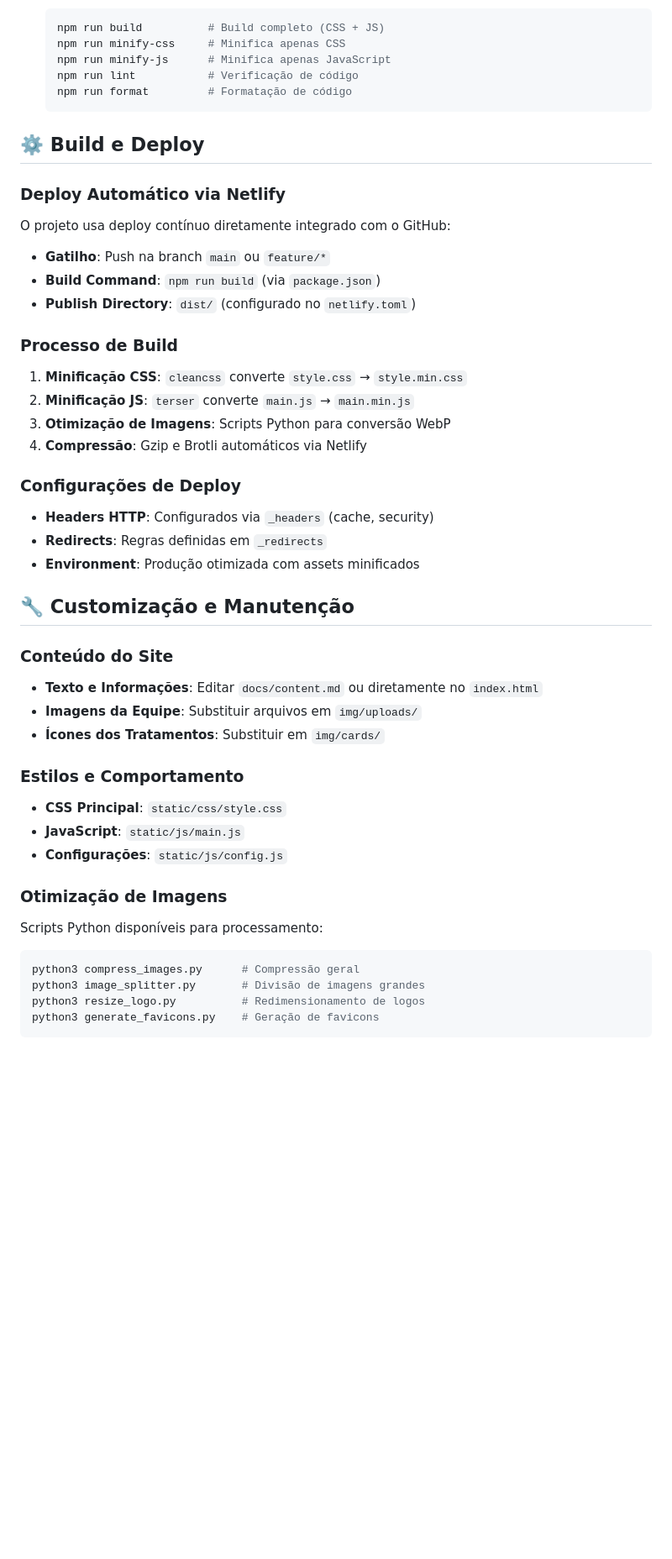
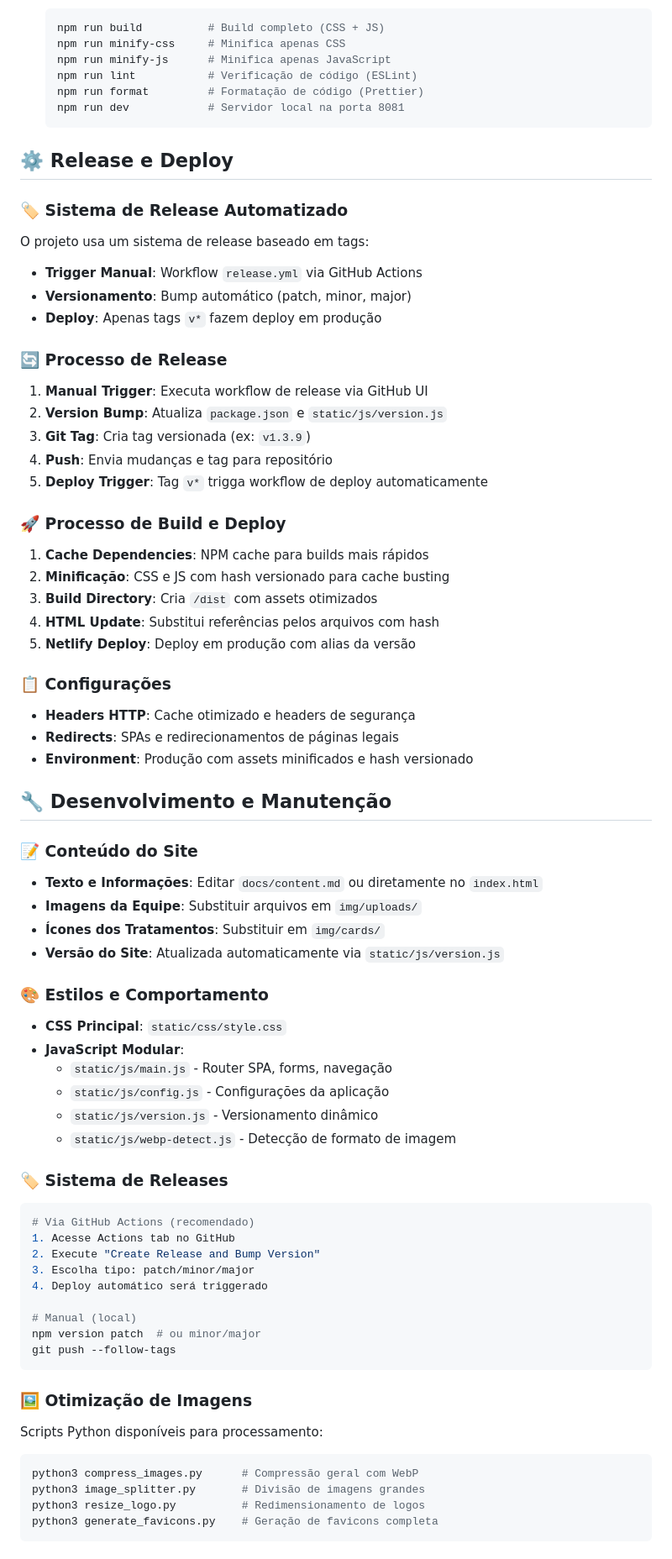
Before and after one commit to ebersonra/senso-app, a Markdown page: README.md, the part around one of its changes. Shown at 84% size. Drawn GitHub-style; blank space fills up the shorter version.

Commit message:
docs: update README

````diff
--- a/README.md
+++ b/README.md
@@ -108,48 +118,74 @@ senso-app/
    npm run build          # Build completo (CSS + JS)
    npm run minify-css     # Minifica apenas CSS
    npm run minify-js      # Minifica apenas JavaScript
-   npm run lint           # Verificação de código
-   npm run format         # Formatação de código
+   npm run lint           # Verificação de código (ESLint)
+   npm run format         # Formatação de código (Prettier)
+   npm run dev            # Servidor local na porta 8081
    ```
 
-## ⚙️ Build e Deploy
+## ⚙️ Release e Deploy
 
-### Deploy Automático via Netlify
-O projeto usa deploy contínuo diretamente integrado com o GitHub:
+### 🏷️ Sistema de Release Automatizado
+O projeto usa um sistema de release baseado em tags:
 
-- **Gatilho**: Push na branch `main` ou `feature/*`
-- **Build Command**: `npm run build` (via `package.json`)
-- **Publish Directory**: `dist/` (configurado no `netlify.toml`)
+- **Trigger Manual**: Workflow `release.yml` via GitHub Actions
+- **Versionamento**: Bump automático (patch, minor, major)
+- **Deploy**: Apenas tags `v*` fazem deploy em produção
 
-### Processo de Build
-1. **Minificação CSS**: `cleancss` converte `style.css` → `style.min.css`
-2. **Minificação JS**: `terser` converte `main.js` → `main.min.js`
-3. **Otimização de Imagens**: Scripts Python para conversão WebP
-4. **Compressão**: Gzip e Brotli automáticos via Netlify
+### 🔄 Processo de Release
+1. **Manual Trigger**: Executa workflow de release via GitHub UI
+2. **Version Bump**: Atualiza `package.json` e `static/js/version.js`
+3. **Git Tag**: Cria tag versionada (ex: `v1.3.9`)
+4. **Push**: Envia mudanças e tag para repositório
+5. **Deploy Trigger**: Tag `v*` trigga workflow de deploy automaticamente
 
-### Configurações de Deploy
-- **Headers HTTP**: Configurados via `_headers` (cache, security)
-- **Redirects**: Regras definidas em `_redirects`
-- **Environment**: Produção otimizada com assets minificados
+### 🚀 Processo de Build e Deploy
+1. **Cache Dependencies**: NPM cache para builds mais rápidos
+2. **Minificação**: CSS e JS com hash versionado para cache busting
+3. **Build Directory**: Cria `/dist` com assets otimizados
+4. **HTML Update**: Substitui referências pelos arquivos com hash
+5. **Netlify Deploy**: Deploy em produção com alias da versão
 
-## 🔧 Customização e Manutenção
+### 📋 Configurações
+- **Headers HTTP**: Cache otimizado e headers de segurança
+- **Redirects**: SPAs e redirecionamentos de páginas legais
+- **Environment**: Produção com assets minificados e hash versionado
 
-### Conteúdo do Site
+## 🔧 Desenvolvimento e Manutenção
+
+### 📝 Conteúdo do Site
 - **Texto e Informações**: Editar `docs/content.md` ou diretamente no `index.html`
 - **Imagens da Equipe**: Substituir arquivos em `img/uploads/`
 - **Ícones dos Tratamentos**: Substituir em `img/cards/`
+- **Versão do Site**: Atualizada automaticamente via `static/js/version.js`
 
-### Estilos e Comportamento
+### 🎨 Estilos e Comportamento
 - **CSS Principal**: `static/css/style.css`
-- **JavaScript**: `static/js/main.js`
-- **Configurações**: `static/js/config.js`
+- **JavaScript Modular**:
+  - `static/js/main.js` - Router SPA, forms, navegação
+  - `static/js/config.js` - Configurações da aplicação
+  - `static/js/version.js` - Versionamento dinâmico
+  - `static/js/webp-detect.js` - Detecção de formato de imagem
 
-### Otimização de Imagens
+### 🏷️ Sistema de Releases
+```bash
+# Via GitHub Actions (recomendado)
+1. Acesse Actions tab no GitHub
+2. Execute "Create Release and Bump Version"
+3. Escolha tipo: patch/minor/major
+4. Deploy automático será triggerado
+
+# Manual (local)
+npm version patch  # ou minor/major
+git push --follow-tags
+```
+
+### 🖼️ Otimização de Imagens
 Scripts Python disponíveis para processamento:
 ```bash
-python3 compress_images.py      # Compressão geral
+python3 compress_images.py      # Compressão geral com WebP
 python3 image_splitter.py       # Divisão de imagens grandes
 python3 resize_logo.py          # Redimensionamento de logos
-python3 generate_favicons.py    # Geração de favicons
+python3 generate_favicons.py    # Geração de favicons completa
 ```
 
````
Also changed, not shown: other parts of README.md (+34 -16 lines).
